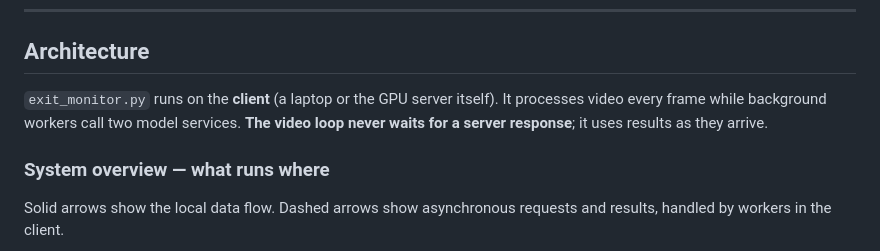
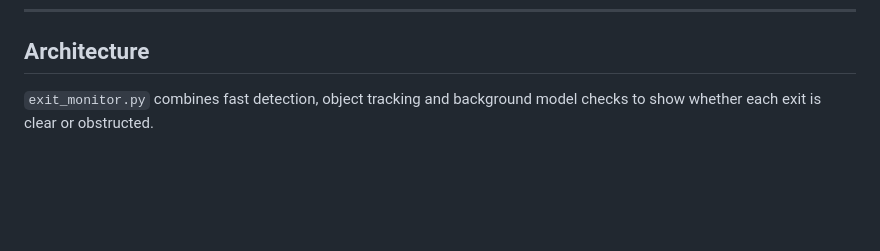
Before and after one commit to jaliyanimanthako/htx-demo, a Markdown page: README.md, the part around one of its changes. Drawn GitHub-style; blank space fills up the shorter version.

````diff
--- a/README.md
+++ b/README.md
@@ -35,13 +35,7 @@ objects every frame and shows the result live.
 
 ## Architecture
 
-`exit_monitor.py` runs on the **client** (a laptop or the GPU server itself). It
-processes video every frame while background workers call two model services.
-**The video loop never waits for a server response**; it uses results as they arrive.
-
-### System overview — what runs where
-
-Solid arrows show the local data flow. Dashed arrows show asynchronous requests and
-results, handled by workers in the client.
+`exit_monitor.py` combines fast detection, object tracking and background model
+checks to show whether each exit is clear or obstructed.
 
 ```mermaid
````
Also changed, not shown: other parts of README.md (+22 -57 lines).
